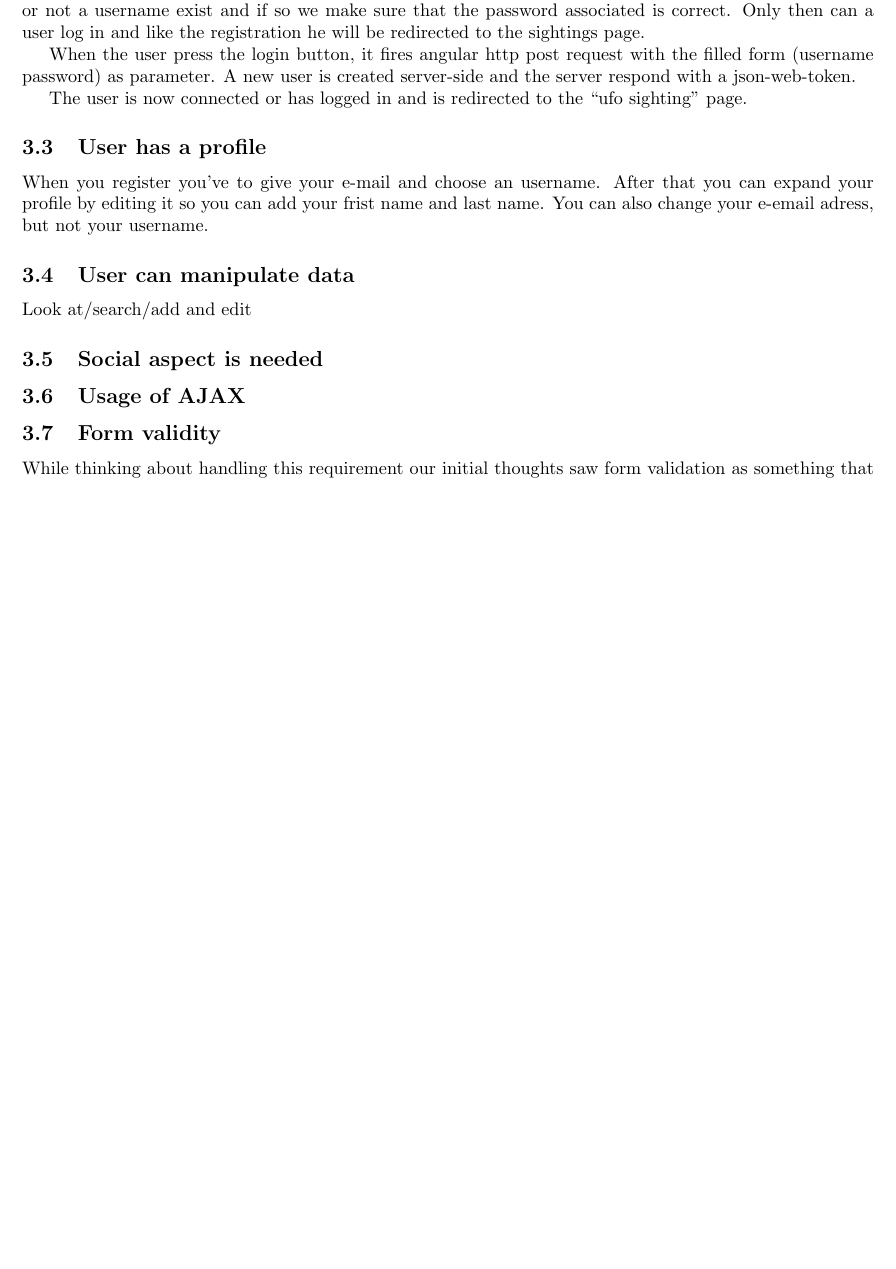
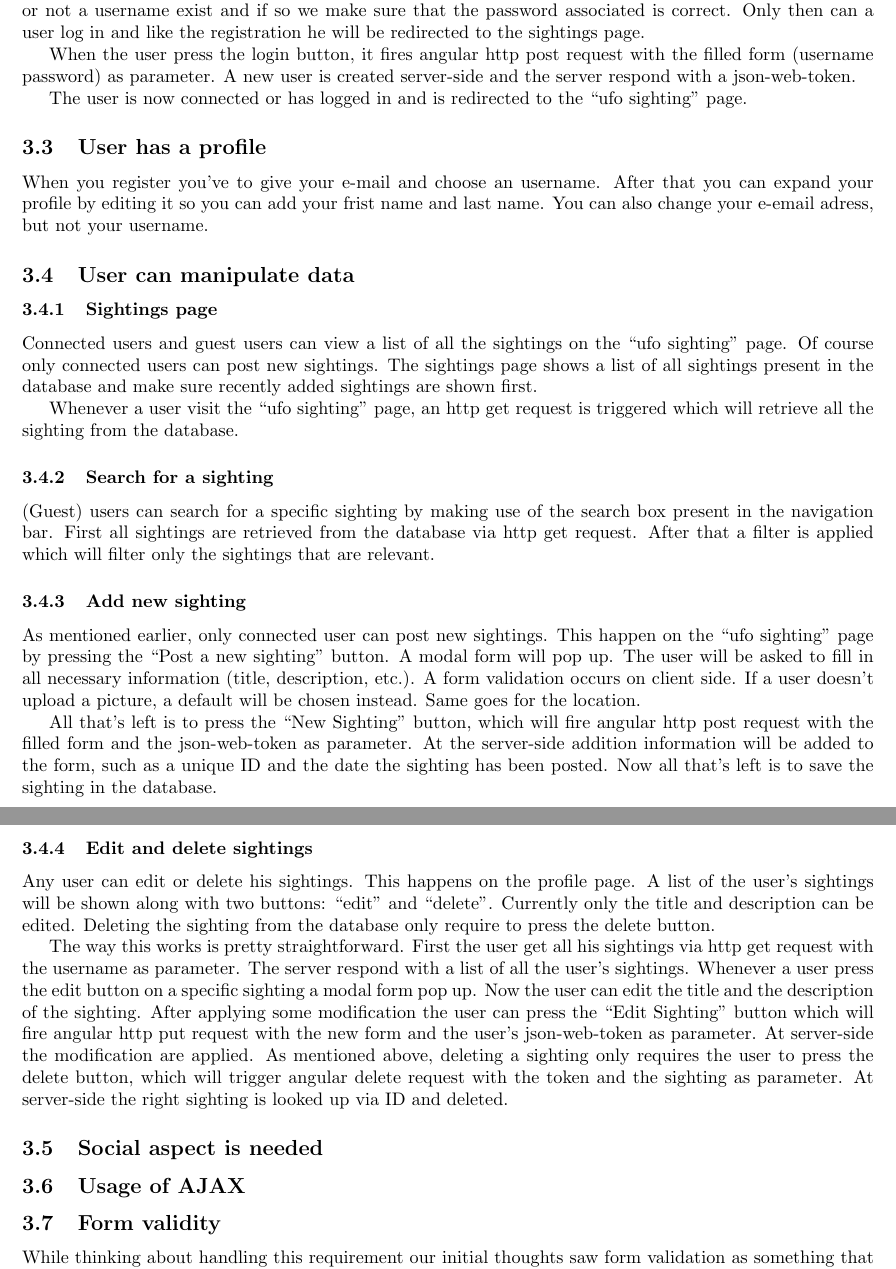
Before and after one commit to WIS7/ufoTracker, a LaTeX document (Report/Report.tex): part of page 4 of 7 before the commit and two parts of pages 4 and 5 of 8 after it, the two joined at a grey line, cut so that both start at the same text, the shorter picture padded with empty space. Compiled offline with pdfLaTeX.

Commit message:
Update Report.tex

```diff
--- a/Report/Report.tex
+++ b/Report/Report.tex
@@ -56,8 +56,31 @@ The user is now connected or has logged in and is redirected to the “ufo sight
 
 \subsection{User has a profile}
 When you register you've to give your e-mail and choose an username. After that you can expand your profile by editing it so you can add your frist name and last name. You can also change your e-email adress, but not your username.
+
 \subsection{User can manipulate data}
-Look at/search/add and edit
+
+\subsubsection{Sightings page}
+Connected users and guest users can view a list of all the sightings on the “ufo sighting” page. Of course only connected users can post new sightings. The sightings page shows a list of all sightings present in the database and make sure recently added sightings are shown first.
+
+Whenever a user visit the “ufo sighting” page, an http get request is triggered which will retrieve all the sighting from the database.
+
+\subsubsection{Search for a sighting}
+(Guest) users can search for a specific sighting by making use of the search box present in the navigation bar. First all sightings are retrieved from the database via http get request. After that a filter is applied which will filter only the sightings that are relevant.
+
+\subsubsection{Add new sighting}
+As mentioned earlier, only connected user can post new sightings. This happen on the “ufo sighting” page by pressing the “Post a new sighting” button. A modal form will pop up. The user will be asked to fill in all necessary information (title, description, etc.). A form validation occurs on client side. If a user doesn’t upload a picture, a default will be chosen instead. Same goes for the location.
+
+All that’s left is to press the “New Sighting” button, which will fire angular http post request with the filled form and the json-web-token as parameter. At the server-side addition information will be added to the form, such as a unique ID and the date the sighting has been posted. Now all that’s left is to save the sighting in the database.
+
+\subsubsection{Edit and delete sightings}
+Any user can edit or delete his sightings. This happens on the profile page. A list of the user’s sightings will be shown along with two buttons: “edit” and “delete”. Currently only the title and description can be edited. Deleting the sighting from the database only require to press the delete button.
+
+The way this works is pretty straightforward.
+First the user get all his sightings via http get request with the username as parameter. The server respond with a list of all the user’s sightings.
+Whenever a user press the edit button on a specific sighting a modal form pop up. Now the user can edit the title and the description of the sighting. After applying some modification the user can press the “Edit Sighting” button which will fire angular http put request with the new form and the user’s json-web-token as parameter. At server-side the modification are applied.
+As mentioned above, deleting a sighting only requires the user to press the delete button, which will trigger angular delete request with the token and the sighting as parameter. At server-side the right sighting is looked up via ID and deleted.
+
+
 
 \subsection{Social aspect is needed}
 
```
